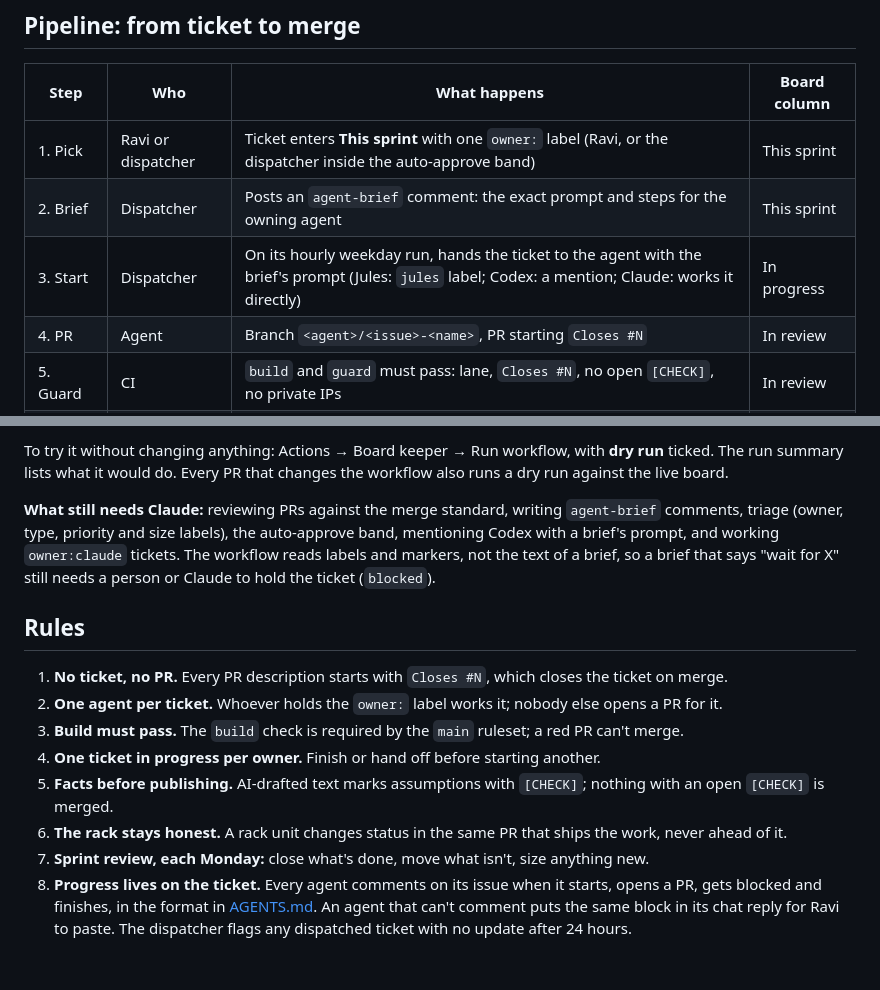
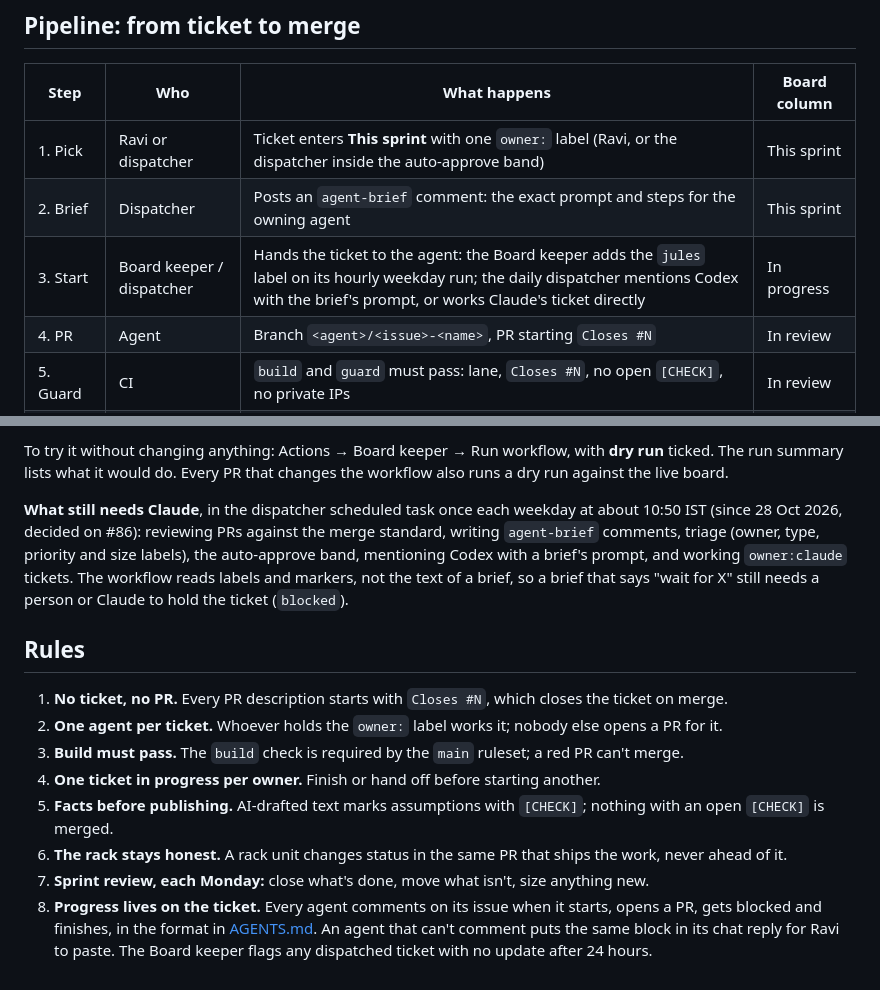
Before and after one commit to BODAPATI88/bvrinfra, a Markdown page: docs/working-agreement.md, 2 parts joined by grey strips. Rendered like a GitHub page.

```diff
--- a/docs/working-agreement.md
+++ b/docs/working-agreement.md
@@ -42,7 +42,7 @@ Every agent works in a **lane**, a set of folders it may change, defined in [AGE
 |---|---|---|---|
 | 1. Pick | Ravi or dispatcher | Ticket enters **This sprint** with one `owner:` label (Ravi, or the dispatcher inside the auto-approve band) | This sprint |
 | 2. Brief | Dispatcher | Posts an `agent-brief` comment: the exact prompt and steps for the owning agent | This sprint |
-| 3. Start | Dispatcher | On its hourly weekday run, hands the ticket to the agent with the brief's prompt (Jules: `jules` label; Codex: a mention; Claude: works it directly) | In progress |
+| 3. Start | Board keeper / dispatcher | Hands the ticket to the agent: the Board keeper adds the `jules` label on its hourly weekday run; the daily dispatcher mentions Codex with the brief's prompt, or works Claude's ticket directly | In progress |
 | 4. PR | Agent | Branch `<agent>/<issue>-<name>`, PR starting `Closes #N` | In review |
 | 5. Guard | CI | `build` and `guard` must pass: lane, `Closes #N`, no open `[CHECK]`, no private IPs | In review |
 | 6. Review | Claude | Reads the diff against the issue's **Done when** list, posts approve or change requests | In review |
@@ -93,7 +93,7 @@ It runs every hour from 10:00 to 18:00 IST, Monday to Friday, and on each run it
 
 To try it without changing anything: Actions → Board keeper → Run workflow, with **dry run** ticked. The run summary lists what it would do. Every PR that changes the workflow also runs a dry run against the live board.
 
-**What still needs Claude:** reviewing PRs against the merge standard, writing `agent-brief` comments, triage (owner, type, priority and size labels), the auto-approve band, mentioning Codex with a brief's prompt, and working `owner:claude` tickets. The workflow reads labels and markers, not the text of a brief, so a brief that says "wait for X" still needs a person or Claude to hold the ticket (`blocked`).
+**What still needs Claude**, in the dispatcher scheduled task once each weekday at about 10:50 IST (since 28 Oct 2026, decided on #86): reviewing PRs against the merge standard, writing `agent-brief` comments, triage (owner, type, priority and size labels), the auto-approve band, mentioning Codex with a brief's prompt, and working `owner:claude` tickets. The workflow reads labels and markers, not the text of a brief, so a brief that says "wait for X" still needs a person or Claude to hold the ticket (`blocked`).
 
 ## Rules
 
@@ -104,4 +104,4 @@ To try it without changing anything: Actions → Board keeper → Run workflow,
 5. **Facts before publishing.** AI-drafted text marks assumptions with `[CHECK]`; nothing with an open `[CHECK]` is merged.
 6. **The rack stays honest.** A rack unit changes status in the same PR that ships the work, never ahead of it.
 7. **Sprint review, each Monday:** close what's done, move what isn't, size anything new.
-8. **Progress lives on the ticket.** Every agent comments on its issue when it starts, opens a PR, gets blocked and finishes, in the format in [AGENTS.md](../AGENTS.md#report-on-the-ticket). An agent that can't comment puts the same block in its chat reply for Ravi to paste. The dispatcher flags any dispatched ticket with no update after 24 hours.
+8. **Progress lives on the ticket.** Every agent comments on its issue when it starts, opens a PR, gets blocked and finishes, in the format in [AGENTS.md](../AGENTS.md#report-on-the-ticket). An agent that can't comment puts the same block in its chat reply for Ravi to paste. The Board keeper flags any dispatched ticket with no update after 24 hours.
```
Also changed, not shown: AGENTS.md (+10 -8 lines).
